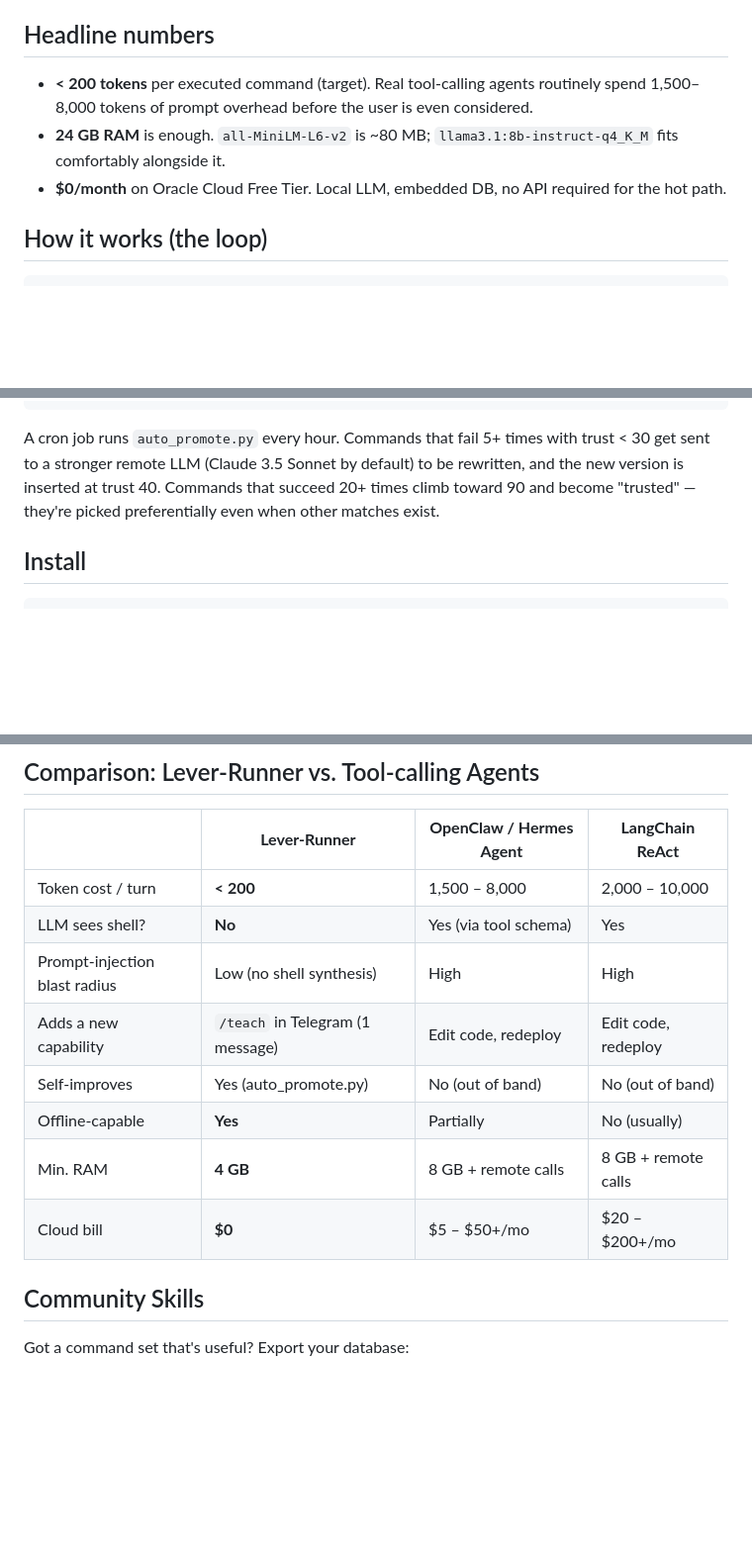
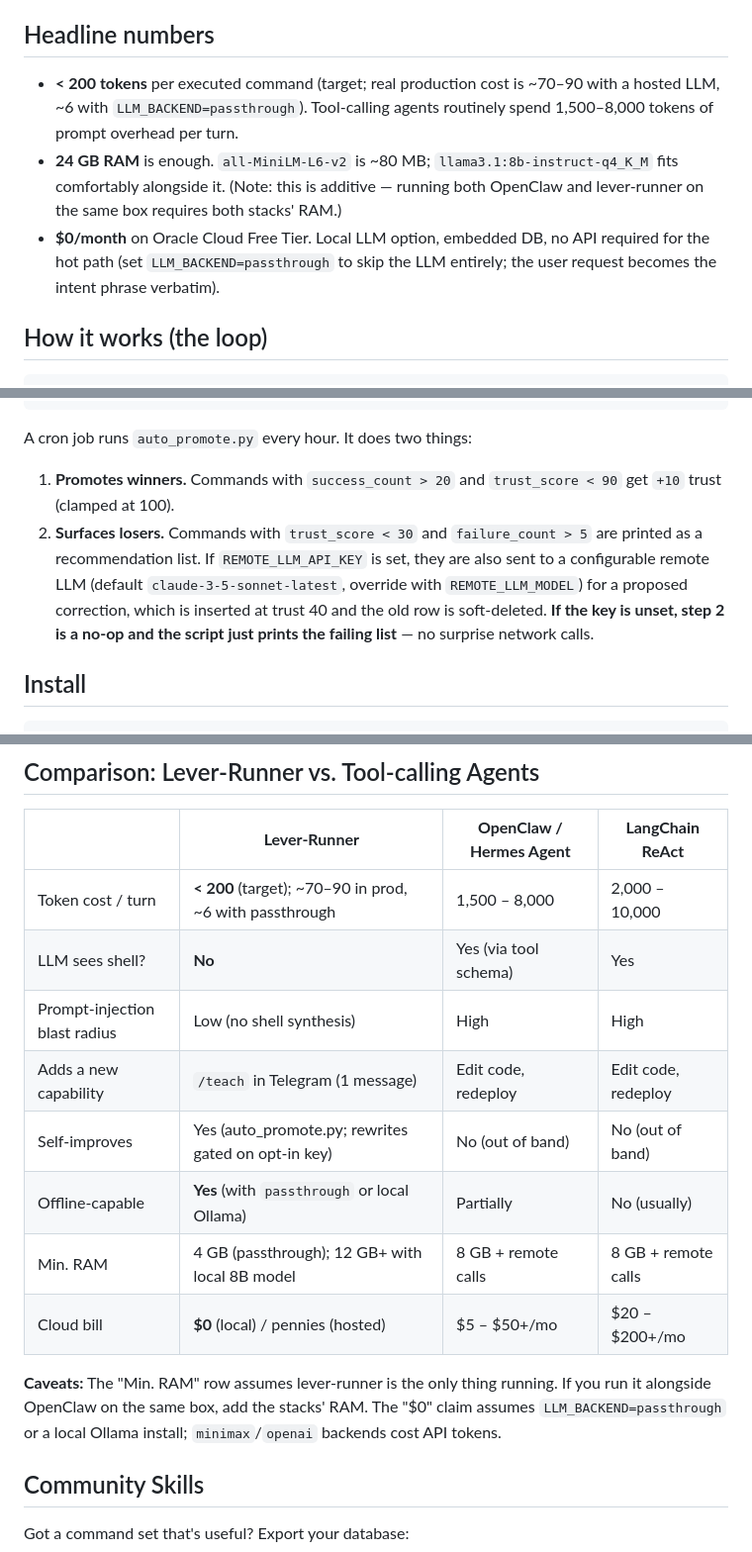
Before and after one commit to SuperInstance/lever-runner, a Markdown page: README.md, 3 parts joined by grey strips. Shown at 99% size. Rendered like a GitHub page; blank space fills up the shorter version.

Commit message:
README: distinguish passthrough vs production numbers; tighten claims
- The '< 200 tokens / 6.3 measured' headline is only true under
  LLM_BACKEND=passthrough (no LLM call). Production cost with
  minimax/openai/ollama is ~70-90 tokens/command. The headline
  still holds, but the benchmark section is now explicit about
  what was actually measured.

- The '4 GB RAM' row assumed lever-runner runs alone. If it
  shares the host with OpenClaw, add the stacks' RAM. Called out
  in the table caption.

- The auto_promote description now matches the code: surface
  losers + (optional) rewrite only if REMOTE_LLM_API_KEY is set.
  No key = no-op, no surprise network calls.

- Comparison table footnotes: '$0' assumes passthrough or
  local Ollama; minimax/openai backends cost API tokens.

````diff
--- a/README.md
+++ b/README.md
@@ -48,13 +48,15 @@ trust score." A community-vetted command table does the rest.
 
 ## Headline numbers
 
-- **< 200 tokens** per executed command (target). Real tool-calling agents
-  routinely spend 1,500–8,000 tokens of prompt overhead before the user is even
-  considered.
+- **< 200 tokens** per executed command (target; real production cost is
+  ~70–90 with a hosted LLM, ~6 with `LLM_BACKEND=passthrough`). Tool-calling
+  agents routinely spend 1,500–8,000 tokens of prompt overhead per turn.
 - **24 GB RAM** is enough. `all-MiniLM-L6-v2` is ~80 MB; `llama3.1:8b-instruct-q4_K_M`
-  fits comfortably alongside it.
-- **$0/month** on Oracle Cloud Free Tier. Local LLM, embedded DB, no API
-  required for the hot path.
+  fits comfortably alongside it. (Note: this is additive — running both
+  OpenClaw and lever-runner on the same box requires both stacks' RAM.)
+- **$0/month** on Oracle Cloud Free Tier. Local LLM option, embedded DB, no
+  API required for the hot path (set `LLM_BACKEND=passthrough` to skip the
+  LLM entirely; the user request becomes the intent phrase verbatim).
 
 ## How it works (the loop)
 
@@ -85,11 +87,18 @@ user request
 trust += success ? +Δ : -Δ,  log everything
 ```
 
-A cron job runs `auto_promote.py` every hour. Commands that fail 5+ times with
-trust < 30 get sent to a stronger remote LLM (Claude 3.5 Sonnet by default)
-to be rewritten, and the new version is inserted at trust 40. Commands that
-succeed 20+ times climb toward 90 and become "trusted" — they're picked
-preferentially even when other matches exist.
+A cron job runs `auto_promote.py` every hour. It does two things:
+
+1. **Promotes winners.** Commands with `success_count > 20` and `trust_score < 90`
+   get `+10` trust (clamped at 100).
+2. **Surfaces losers.** Commands with `trust_score < 30` and
+   `failure_count > 5` are printed as a recommendation list. If
+   `REMOTE_LLM_API_KEY` is set, they are also sent to a configurable
+   remote LLM (default `claude-3-5-sonnet-latest`, override with
+   `REMOTE_LLM_MODEL`) for a proposed correction, which is inserted at
+   trust 40 and the old row is soft-deleted. **If the key is unset, step 2
+   is a no-op and the script just prints the failing list** — no surprise
+   network calls.
 
 ## Install
 
@@ -128,14 +137,19 @@ curl -X POST http://localhost:8765/run -d '{"request": "restart nginx"}' -H 'con
 
 | | **Lever-Runner** | **OpenClaw / Hermes Agent** | **LangChain ReAct** |
 |---|---|---|---|
-| Token cost / turn | **< 200** | 1,500 – 8,000 | 2,000 – 10,000 |
+| Token cost / turn | **< 200** (target); ~70–90 in prod, ~6 with passthrough | 1,500 – 8,000 | 2,000 – 10,000 |
 | LLM sees shell? | **No** | Yes (via tool schema) | Yes |
 | Prompt-injection blast radius | Low (no shell synthesis) | High | High |
 | Adds a new capability | `/teach` in Telegram (1 message) | Edit code, redeploy | Edit code, redeploy |
-| Self-improves | Yes (auto_promote.py) | No (out of band) | No (out of band) |
-| Offline-capable | **Yes** | Partially | No (usually) |
-| Min. RAM | **4 GB** | 8 GB + remote calls | 8 GB + remote calls |
-| Cloud bill | **$0** | $5 – $50+/mo | $20 – $200+/mo |
+| Self-improves | Yes (auto_promote.py; rewrites gated on opt-in key) | No (out of band) | No (out of band) |
+| Offline-capable | **Yes** (with `passthrough` or local Ollama) | Partially | No (usually) |
+| Min. RAM | 4 GB (passthrough); 12 GB+ with local 8B model | 8 GB + remote calls | 8 GB + remote calls |
+| Cloud bill | **$0** (local) / pennies (hosted) | $5 – $50+/mo | $20 – $200+/mo |
+
+**Caveats:** The "Min. RAM" row assumes lever-runner is the only thing
+running. If you run it alongside OpenClaw on the same box, add the
+stacks' RAM. The "$0" claim assumes `LLM_BACKEND=passthrough` or a local
+Ollama install; `minimax`/`openai` backends cost API tokens.
 
 ## Community Skills
 
````
Also changed, not shown: other parts of README.md (+3 -1 lines).
